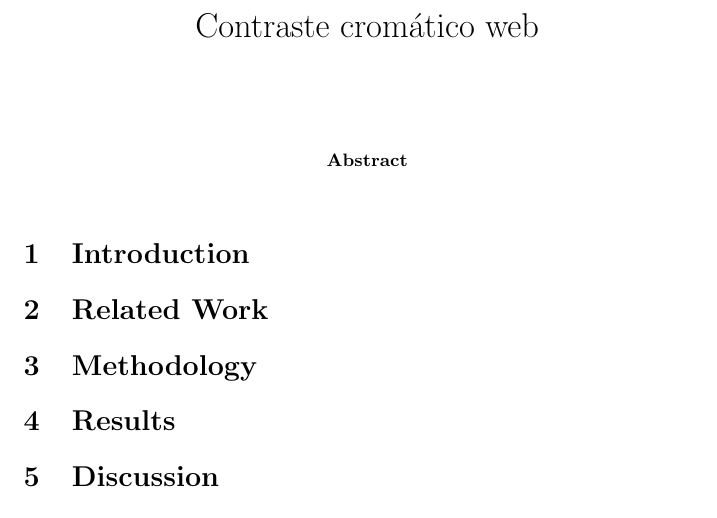
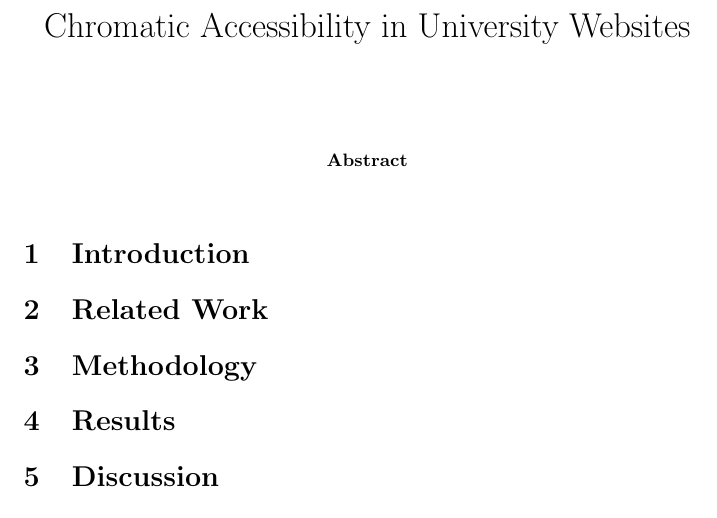
Before and after one commit to JuanAvilesP3/jged-contraste-cromatico, a LaTeX paper (paper/main.tex): part of the page, cut at the place of the change. Compiled offline with pdfLaTeX.

```diff
--- a/paper/main.tex
+++ b/paper/main.tex
@@ -4,7 +4,7 @@
 \usepackage{graphicx}
 \usepackage{amsmath}
 
-\title{Contraste cromático web}
+\title{Chromatic Accessibility in University Websites}
 \author{}
 \date{}
 
```
